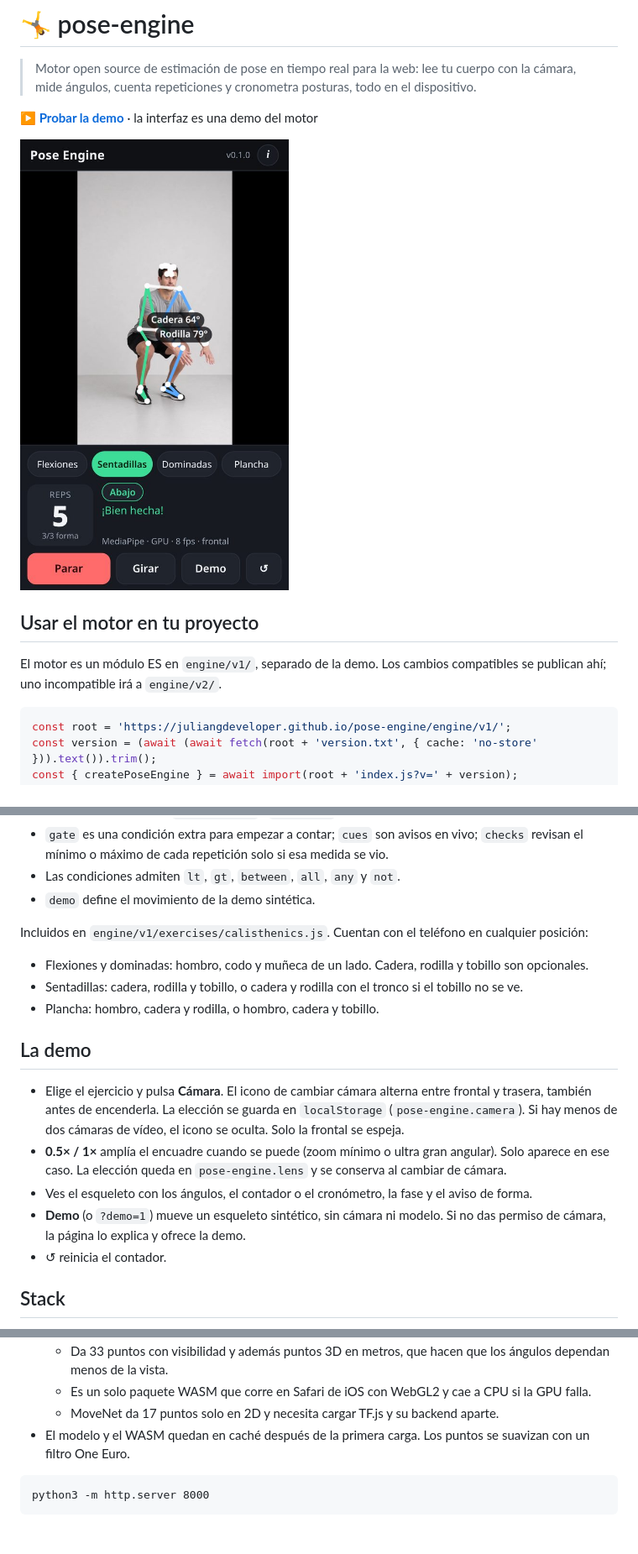
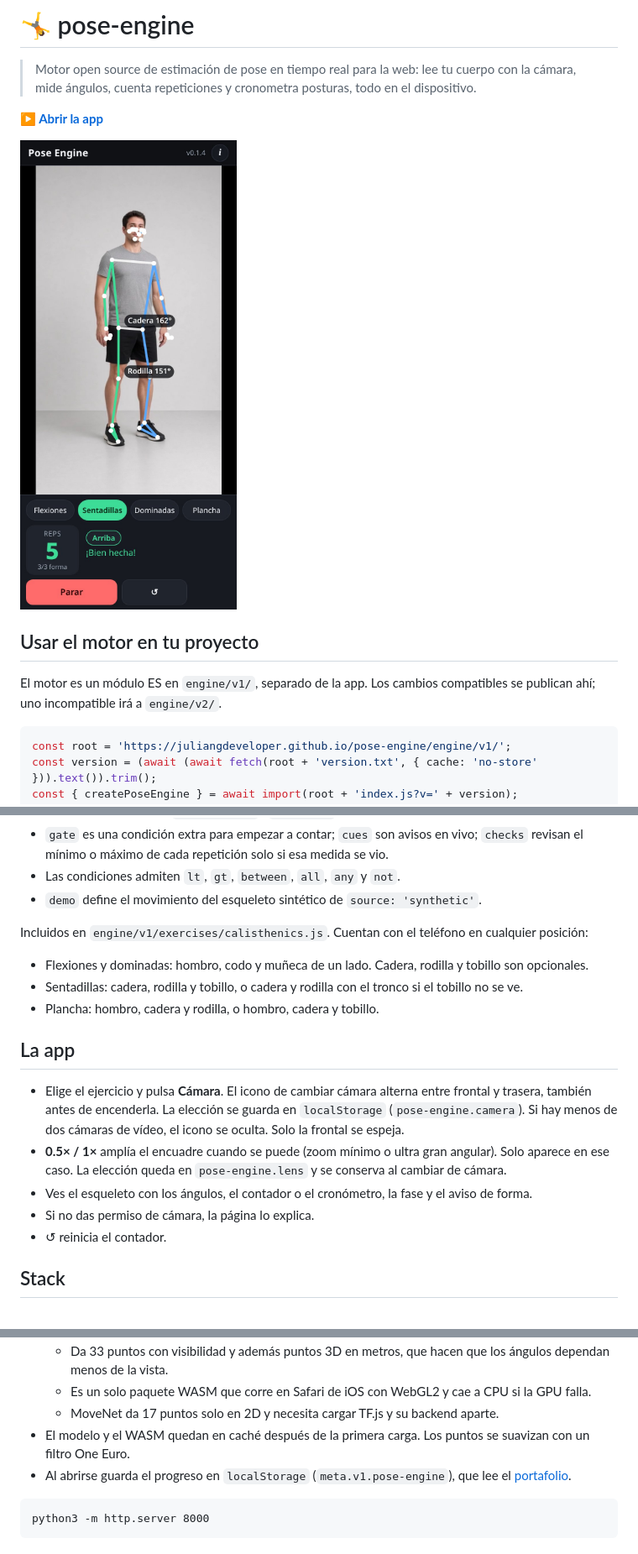
Before and after one commit to juliangdeveloper/pose-engine, a Markdown page: README.md, 3 parts joined by grey strips. Shown at 84% size. Rendered like a GitHub page; pictures changed too: assets/screenshot.jpg.

````diff
--- a/README.md
+++ b/README.md
@@ -2,5 +2,5 @@
 
 > Motor open source de estimación de pose en tiempo real para la web: lee tu cuerpo con la cámara, mide ángulos, cuenta repeticiones y cronometra posturas, todo en el dispositivo.
 
-**[▶ Probar la demo](https://juliangdeveloper.github.io/pose-engine/)** · la interfaz es una demo del motor
+**[▶ Abrir la app](https://juliangdeveloper.github.io/pose-engine/)**
 
@@ -8,6 +8,6 @@
 
 ## Usar el motor en tu proyecto
-El motor es un módulo ES en `engine/v1/`, separado de la demo. Los cambios compatibles se publican ahí; uno incompatible irá a `engine/v2/`.
+El motor es un módulo ES en `engine/v1/`, separado de la app. Los cambios compatibles se publican ahí; uno incompatible irá a `engine/v2/`.
 
 ```javascript
 const root = 'https://juliangdeveloper.github.io/pose-engine/engine/v1/';
@@ -57,18 +57,18 @@ engine.loadExercises([{
 - Ejercicios de aguantar (`kind: 'hold'`): `hold.when`.
 - `gate` es una condición extra para empezar a contar; `cues` son avisos en vivo; `checks` revisan el mínimo o máximo de cada repetición solo si esa medida se vio.
 - Las condiciones admiten `lt`, `gt`, `between`, `all`, `any` y `not`.
-- `demo` define el movimiento de la demo sintética.
+- `demo` define el movimiento del esqueleto sintético de `source: 'synthetic'`.
 
 Incluidos en `engine/v1/exercises/calisthenics.js`. Cuentan con el teléfono en cualquier posición:
 - Flexiones y dominadas: hombro, codo y muñeca de un lado. Cadera, rodilla y tobillo son opcionales.
 - Sentadillas: cadera, rodilla y tobillo, o cadera y rodilla con el tronco si el tobillo no se ve.
 - Plancha: hombro, cadera y rodilla, o hombro, cadera y tobillo.
 
-## La demo
+## La app
 - Elige el ejercicio y pulsa **Cámara**. El icono de cambiar cámara alterna entre frontal y trasera, también antes de encenderla. La elección se guarda en `localStorage` (`pose-engine.camera`). Si hay menos de dos cámaras de vídeo, el icono se oculta. Solo la frontal se espeja.
 - **0.5× / 1×** amplía el encuadre cuando se puede (zoom mínimo o ultra gran angular). Solo aparece en ese caso. La elección queda en `pose-engine.lens` y se conserva al cambiar de cámara.
 - Ves el esqueleto con los ángulos, el contador o el cronómetro, la fase y el aviso de forma.
-- **Demo** (o `?demo=1`) mueve un esqueleto sintético, sin cámara ni modelo. Si no das permiso de cámara, la página lo explica y ofrece la demo.
+- Si no das permiso de cámara, la página lo explica.
 - ↺ reinicia el contador.
 
 ## Stack
@@ -79,6 +79,7 @@ Incluidos en `engine/v1/exercises/calisthenics.js`. Cuentan con el teléfono en
   - Es un solo paquete WASM que corre en Safari de iOS con WebGL2 y cae a CPU si la GPU falla.
   - MoveNet da 17 puntos solo en 2D y necesita cargar TF.js y su backend aparte.
 - El modelo y el WASM quedan en caché después de la primera carga. Los puntos se suavizan con un filtro One Euro.
+- Al abrirse guarda el progreso en `localStorage` (`meta.v1.pose-engine`), que lee el [portafolio](https://juliangdeveloper.github.io/).
 
 ```
 python3 -m http.server 8000
````
Also changed, not shown: other parts of README.md (+1 -1 lines), 6 other files.
